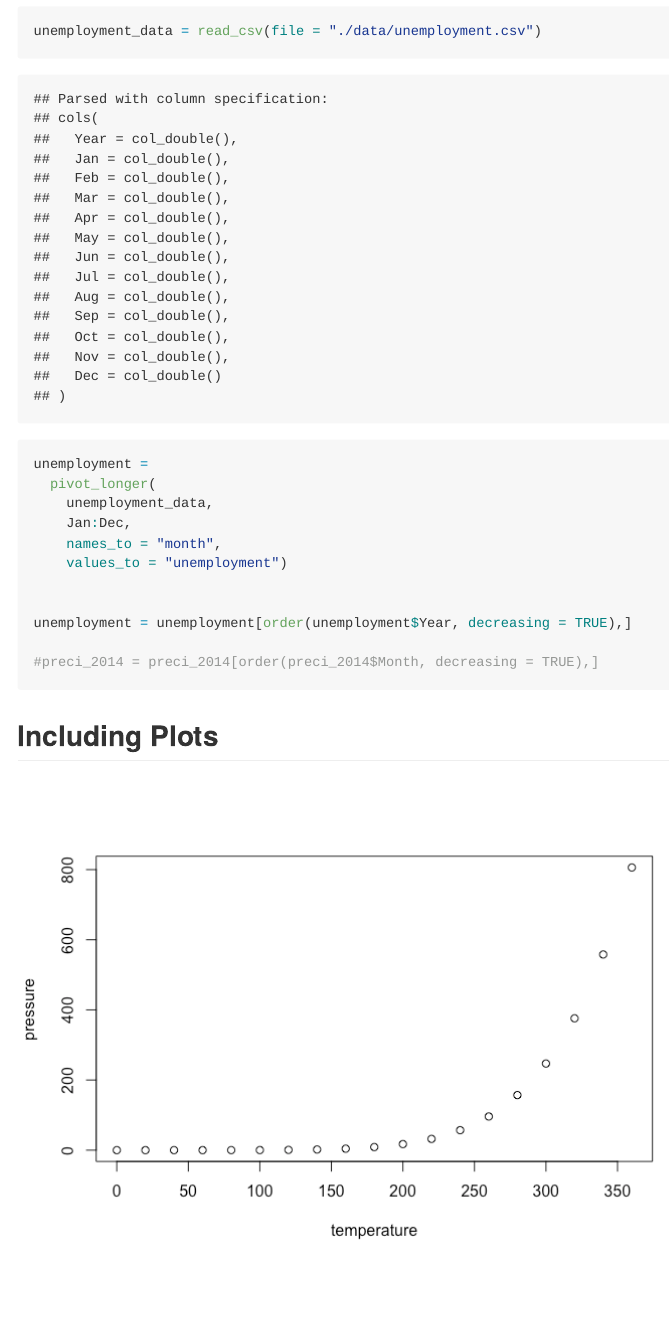
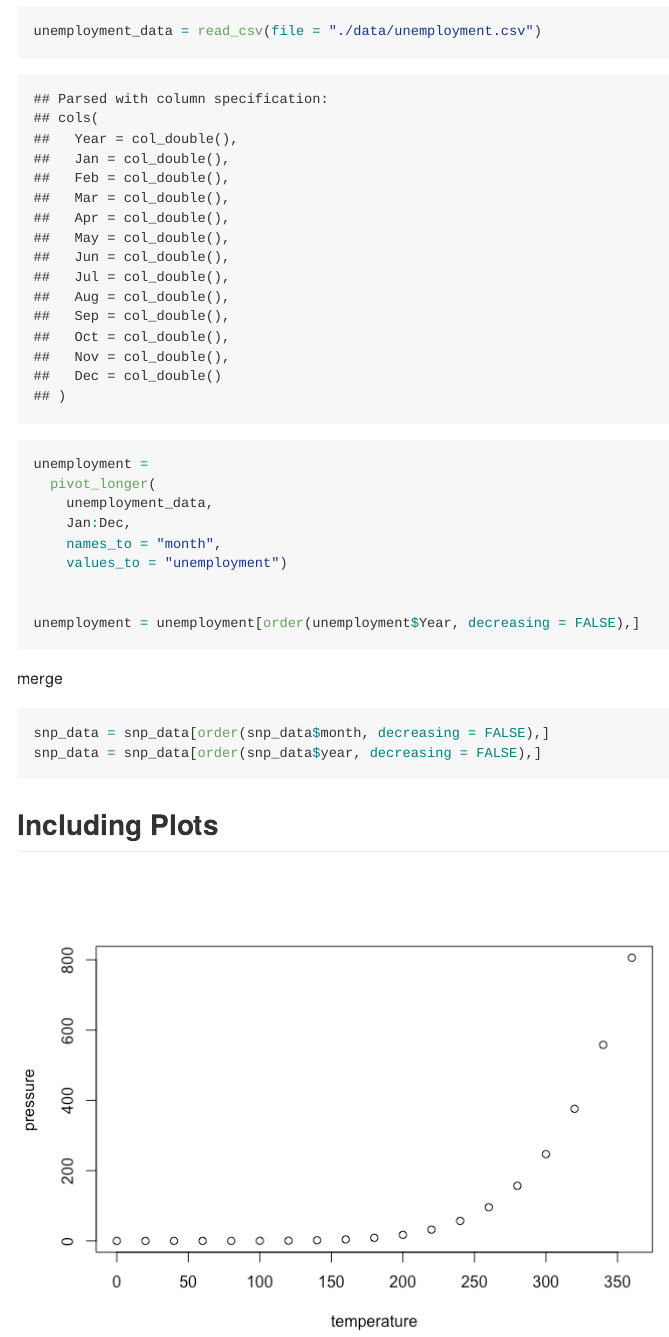
Before and after one commit to qilu007/p8105_hw2_ql2370, an R Markdown document (p8105_hw2_ql2370.Rmd): the page in a window 1100 px wide, from 4470 px down. The pictures show the output file p8105_hw2_ql2370.md that the author committed with the source, drawn offline in the style of GitHub; long lines of code are wrapped.

Commit message:
adjust the order of three tables

````diff
--- a/p8105_hw2_ql2370.Rmd
+++ b/p8105_hw2_ql2370.Rmd
@@ -173,9 +173,15 @@ unemployment =
     values_to = "unemployment")
 
 
-unemployment = unemployment[order(unemployment$Year, decreasing = TRUE),]
+unemployment = unemployment[order(unemployment$Year, decreasing = FALSE),]
 
-#preci_2014 = preci_2014[order(preci_2014$Month, decreasing = TRUE),]
+```
+
+merge
+```{r}
+snp_data = snp_data[order(snp_data$month, decreasing = FALSE),]
+snp_data = snp_data[order(snp_data$year, decreasing = FALSE),]
+
 ```
 
 ## Including Plots
````
Also changed, not shown: p8105_hw2_ql2370.md.
